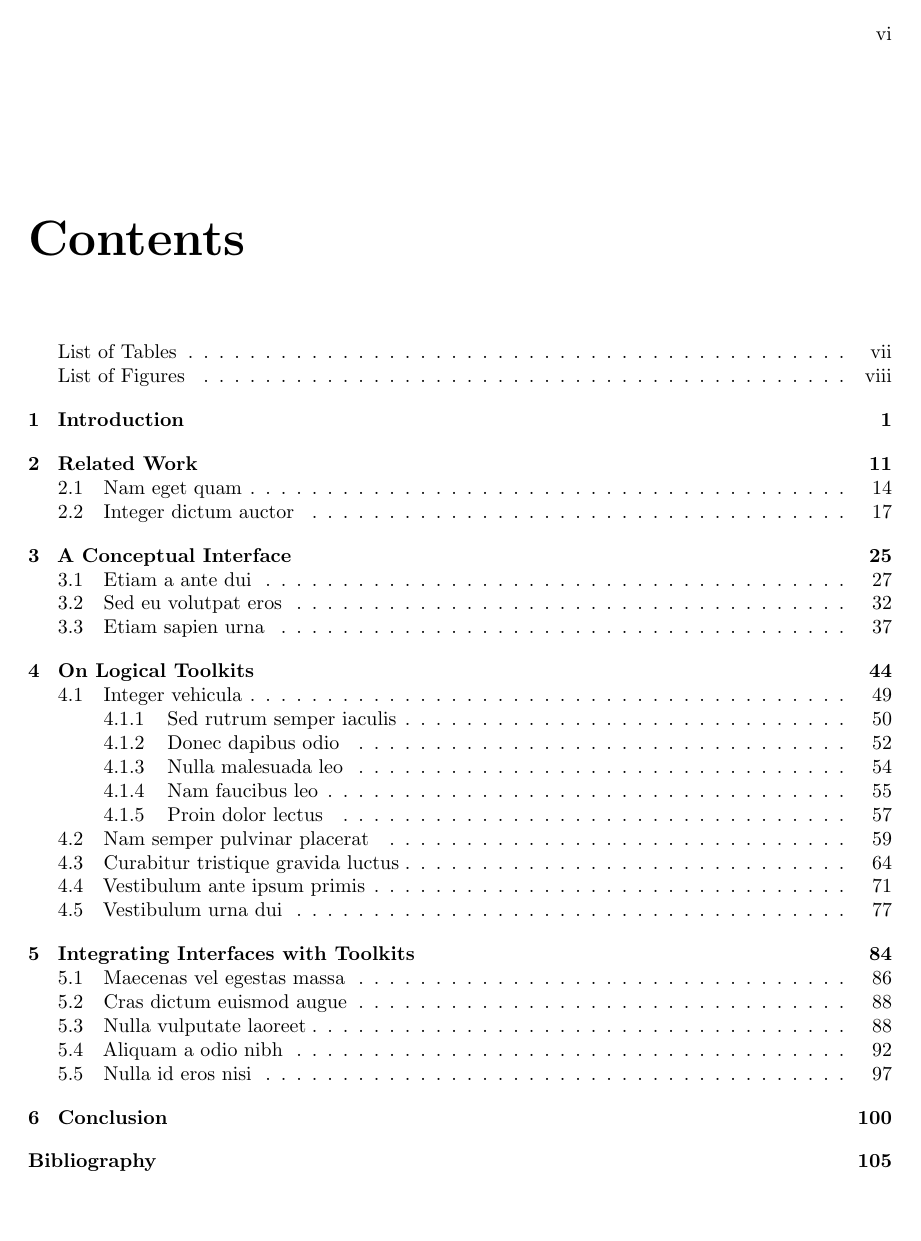
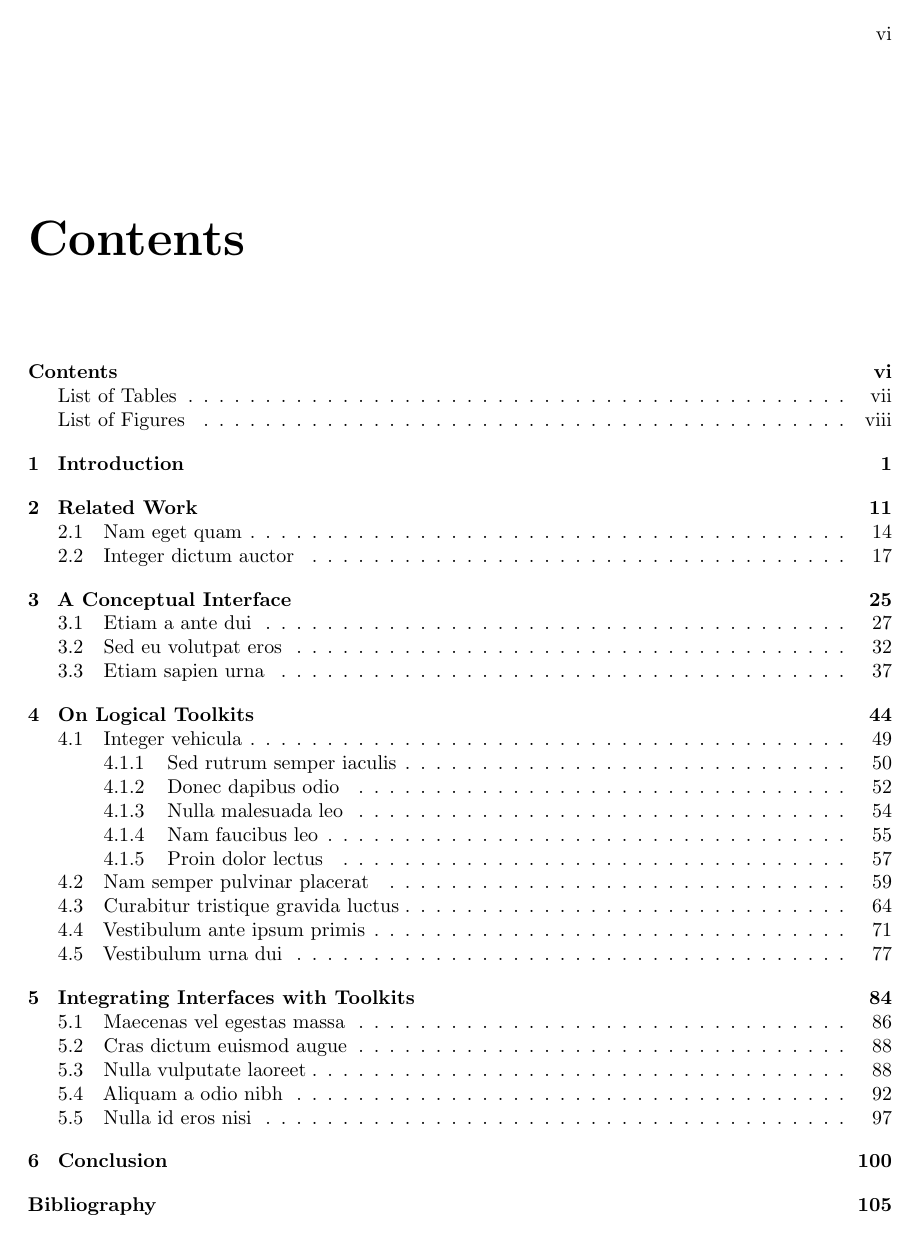
Before and after one commit to joel-coffman/latex-virginia.edu, a LaTeX thesis (uva-seas-thesis/example/paper.tex, which reads uva-seas-thesis/uva-seas-thesis.sty): page 8 of 115. Compiled offline with pdfLaTeX.

```diff
--- a/uva-seas-thesis/uva-seas-thesis.sty
+++ b/uva-seas-thesis/uva-seas-thesis.sty
@@ -471,7 +471,10 @@
 \let\@oldtableofcontents=\tableofcontents\relax
 \renewcommand{\tableofcontents}{%
   \if@uvaseasthesis@hidefront
-    \if@uvaseasthesis@hyper \phantomsection \fi
+  \else
+    \if@uvaseasthesis@hyper
+      \phantomsection
+    \fi
     \addcontentsline{toc}{chapter}{Contents}
   \fi
 
@@ -771,7 +774,7 @@
 }
 
 %% signatures page
-\newcommand{\signaturestyle}[1]{}
+\newcommand{\signaturestyle}[1]{\LARGE #1}
 \def\signatures{%
   \begingroup
     % \newcommand is local within a group
@@ -809,8 +812,7 @@
       \newcommand{\signatureline}[1][]{%
         \signaturespace%
         \signatureindent%
-        \if@uvaseasthesis@final %
-        \else %
+        \if@uvaseasthesis@electronic %
           \makebox[0em][l]{%
             \makebox[\signaturewidth][c]{%
               \raisebox{.5em}[0pt][0pt]{%
```
Also changed, not shown: uva-seas-thesis/uva-seas-thesis.tex (+3 -3 lines), uva-seas-thesis/Makefile (added), uva-seas-thesis/example/Makefile.
